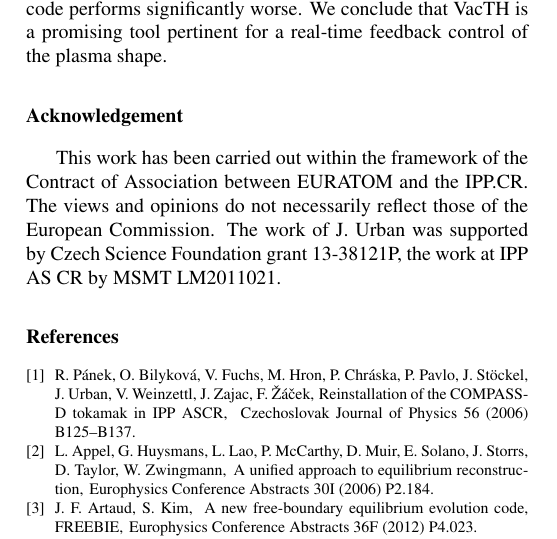
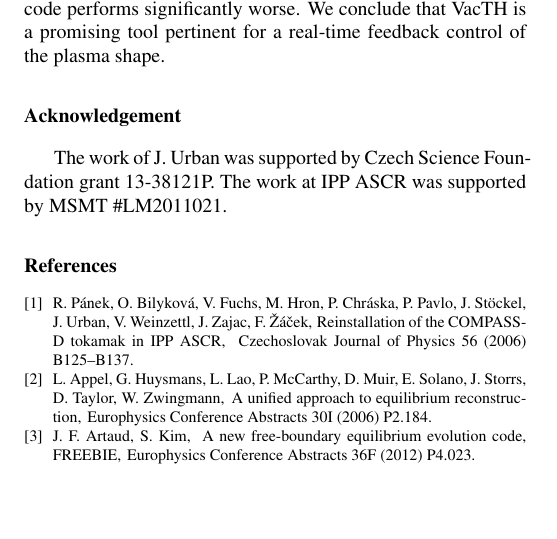
Before and after one commit to coobas/soft2014, a LaTeX paper (JUrban_SOFT2014.tex): part of one column of page 5 of 5, cut so that both start at the same text, the shorter picture padded with empty space. Compiled offline with pdfLaTeX.

Commit message:
No Euratom in the acknowledgment.

```diff
--- a/JUrban_SOFT2014.tex
+++ b/JUrban_SOFT2014.tex
@@ -141,11 +141,8 @@ tokamak  \sep equilibrium \sep COMPASS
 \input{Conclusions.tex}
 
 \section*{Acknowledgement}
-This work has been carried out within the framework of the Contract of
-Association between EURATOM and the IPP.CR.  The views and opinions do not necessarily reflect those
-of the European Commission.
-The work of J. Urban was supported by Czech Science Foundation grant 13-38121P,
-the work at IPP AS CR by MSMT LM2011021.
+The work of J. Urban was supported by Czech Science Foundation grant 13-38121P.
+The work at IPP ASCR was supported by MSMT \#LM2011021.
 
 % \appendix
 % \input{Appendix.tex}
```
Also changed, not shown: JUrban_SOFT2014.pdf, JUrban_SOFT2014.tex (2 more changed lines).
